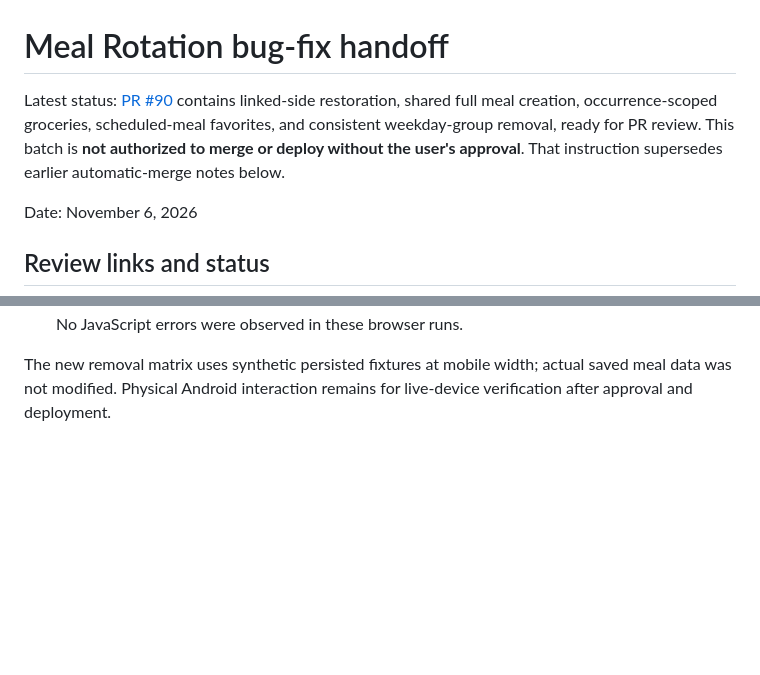
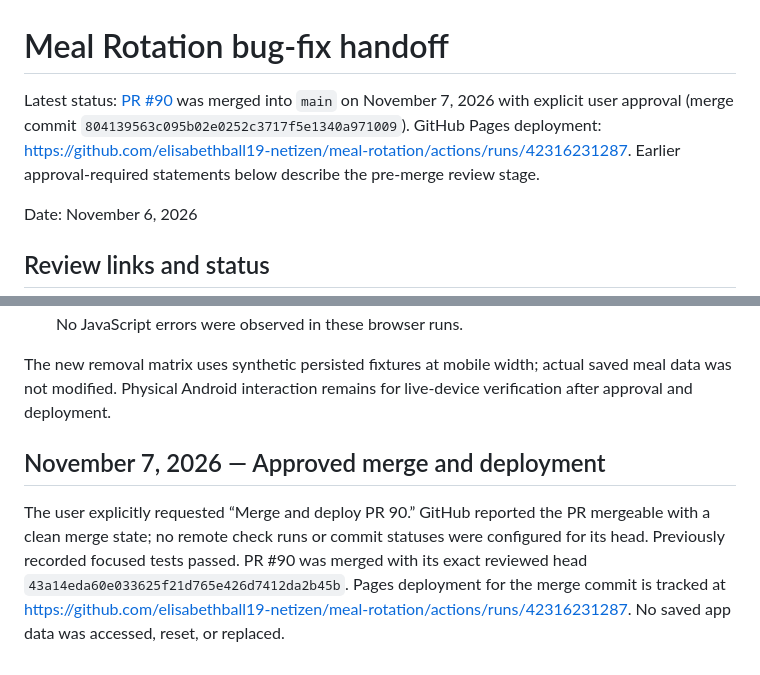
Before and after one commit to elisabethball19-netizen/meal-rotation, a Markdown page: docs/meal-rotation-fix-handoff.md, 2 parts joined by grey strips. Rendered like a GitHub page; blank space fills up the shorter version.

Commit message:
Document approved PR90 merge and Pages deployment

```diff
--- a/docs/meal-rotation-fix-handoff.md
+++ b/docs/meal-rotation-fix-handoff.md
@@ -1,6 +1,6 @@
 # Meal Rotation bug-fix handoff
 
-Latest status: [PR #90](https://github.com/elisabethball19-netizen/meal-rotation/pull/90) contains linked-side restoration, shared full meal creation, occurrence-scoped groceries, scheduled-meal favorites, and consistent weekday-group removal, ready for PR review. This batch is **not authorized to merge or deploy without the user's approval**. That instruction supersedes earlier automatic-merge notes below.
+Latest status: [PR #90](https://github.com/elisabethball19-netizen/meal-rotation/pull/90) was merged into `main` on November 7, 2026 with explicit user approval (merge commit `804139563c095b02e0252c3717f5e1340a971009`). GitHub Pages deployment: https://github.com/elisabethball19-netizen/meal-rotation/actions/runs/42316231287. Earlier approval-required statements below describe the pre-merge review stage.
 
 Date: November 6, 2026
 
@@ -632,3 +632,7 @@ Group updates now clear removed groups' scheduled selections, manual/retained ch
 - Inline JavaScript syntax checks, Python compilation, and identical shared-change checks passed. No JavaScript errors were observed in these browser runs.
 
 The new removal matrix uses synthetic persisted fixtures at mobile width; actual saved meal data was not modified. Physical Android interaction remains for live-device verification after approval and deployment.
+
+## November 7, 2026 — Approved merge and deployment
+
+The user explicitly requested “Merge and deploy PR 90.” GitHub reported the PR mergeable with a clean merge state; no remote check runs or commit statuses were configured for its head. Previously recorded focused tests passed. PR #90 was merged with its exact reviewed head `43a14eda60e033625f21d765e426d7412da2b45b`. Pages deployment for the merge commit is tracked at https://github.com/elisabethball19-netizen/meal-rotation/actions/runs/42316231287. No saved app data was accessed, reset, or replaced.
```
